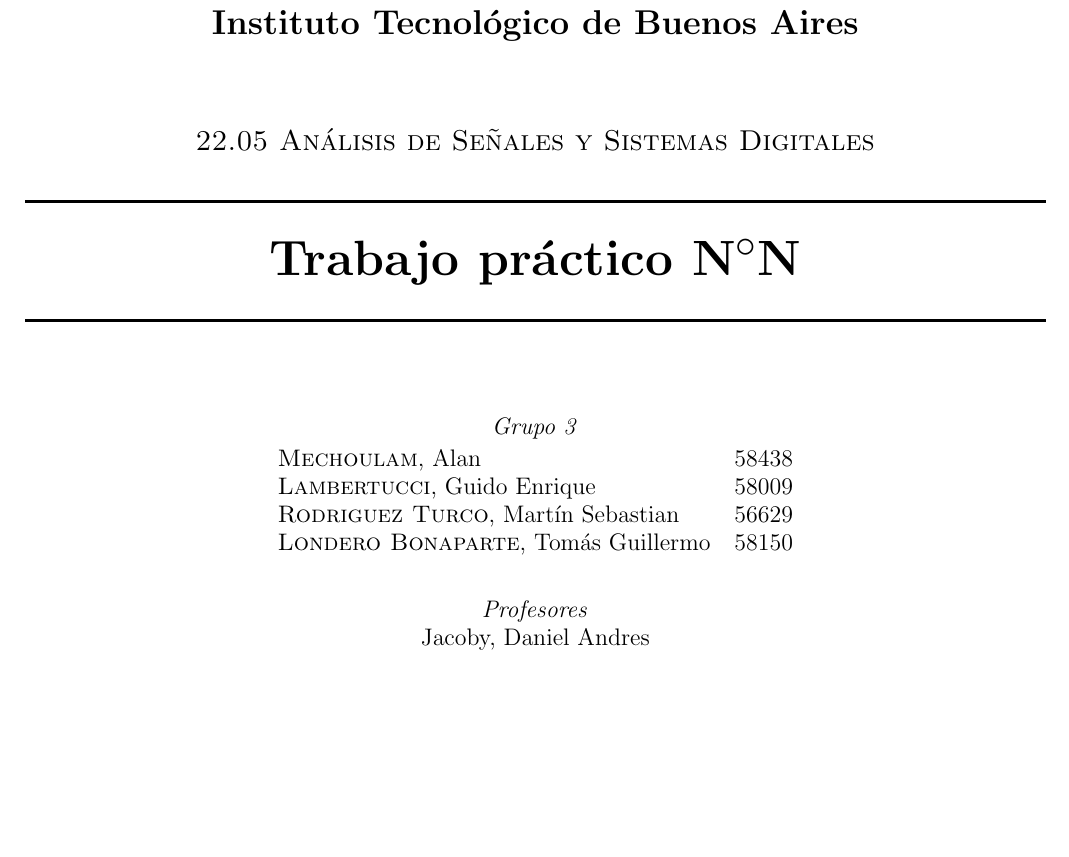
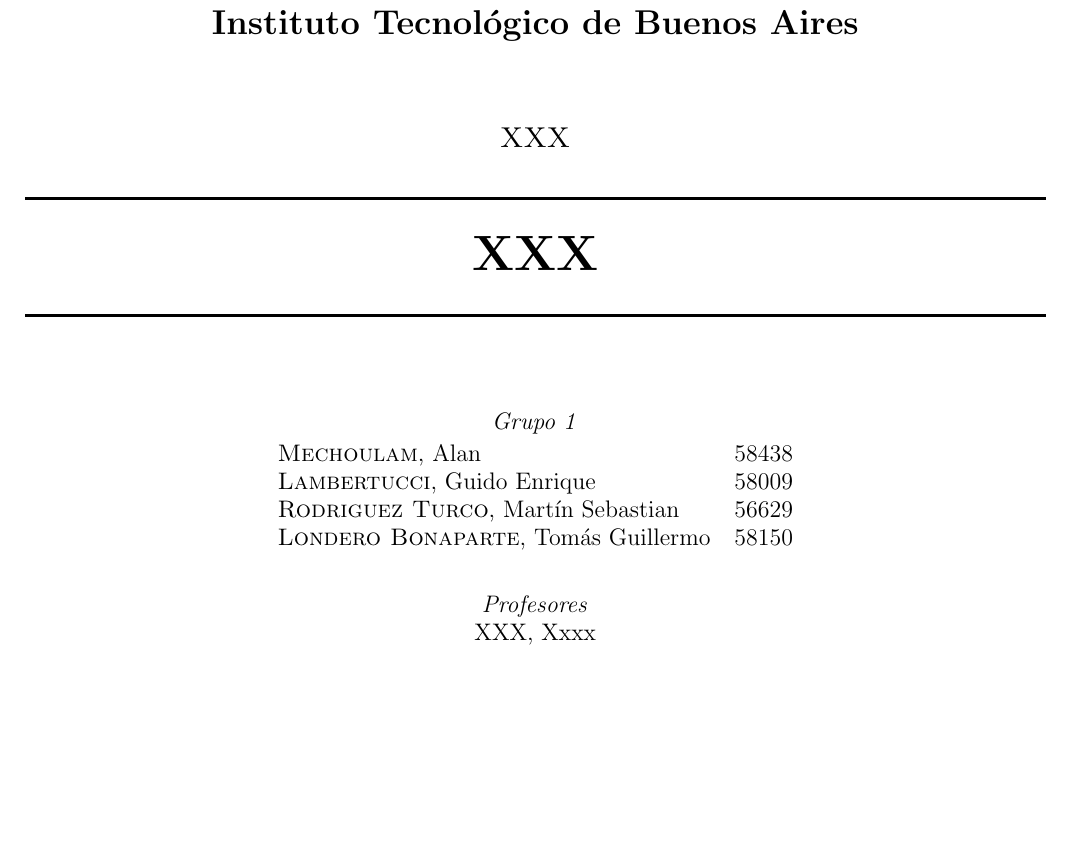
Before and after one commit to tlondero/Dise-o, a LaTeX document (Informe/Informe/Informe.tex, which reads Informe/Informe/Caratula.tex): part of page 1 of 2, cut so that both start at the same text. Compiled offline with pdfLaTeX.

Commit message:
Update Caratula.tex

```diff
--- a/Informe/Informe/Caratula.tex
+++ b/Informe/Informe/Caratula.tex
@@ -2,17 +2,17 @@
 \newcommand{\HRule}{\rule{\linewidth}{0.5mm}}
 \center
 \mbox{\textsc{\LARGE \bfseries {Instituto Tecnológico de Buenos Aires}}}\\[1.5cm]
-\textsc{\Large 22.05 Análisis de Señales y Sistemas Digitales}\\[0.5cm]
+\textsc{\Large XXX}\\[0.5cm]
 
 
 \HRule \\[0.6cm]
-{ \Huge \bfseries Trabajo práctico N$^{\circ}$N}\\[0.4cm]
+{ \Huge \bfseries XXX}\\[0.4cm]
 \HRule \\[1.5cm]
 
 
 {\large
 
-\emph{Grupo 3}\\
+\emph{Grupo 1}\\
 \vspace{3px}
 
 \begin{tabular}{lr}
@@ -25,7 +25,7 @@
 \vspace{20px}
 
 \emph{Profesores}\\
-Jacoby, Daniel Andres\\
+XXX, Xxxx\\
 
 
 
```
